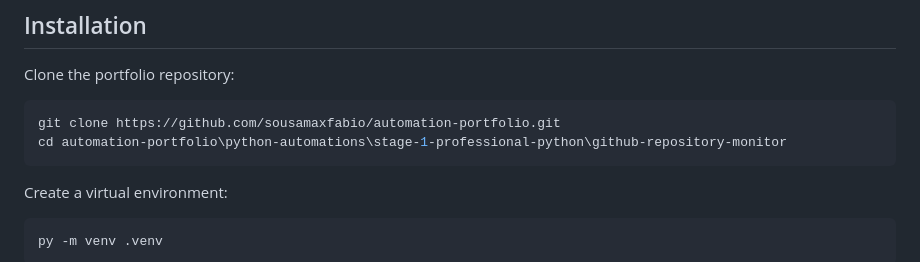
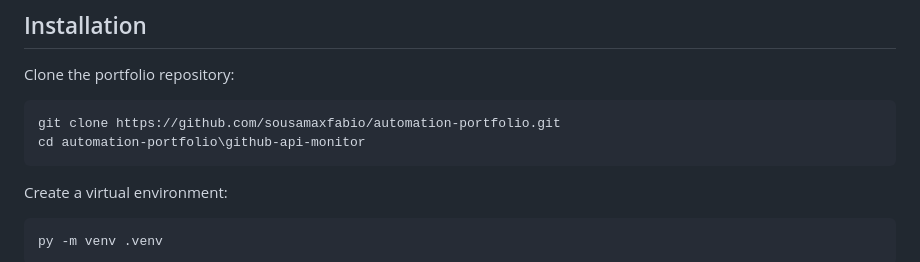
Before and after one commit to sousamaxfabio/automation-portfolio, a Markdown page: github-api-monitor/README.md, the part around the change. Drawn GitHub-style.

Commit message:
Fix navigation, Python project setup and CI paths

````diff
--- a/github-api-monitor/README.md
+++ b/github-api-monitor/README.md
@@ -90,7 +90,7 @@ Clone the portfolio repository:
 
 ```powershell
 git clone https://github.com/sousamaxfabio/automation-portfolio.git
-cd automation-portfolio\python-automations\stage-1-professional-python\github-repository-monitor
+cd automation-portfolio\github-api-monitor
 ```
 
 Create a virtual environment:
````
